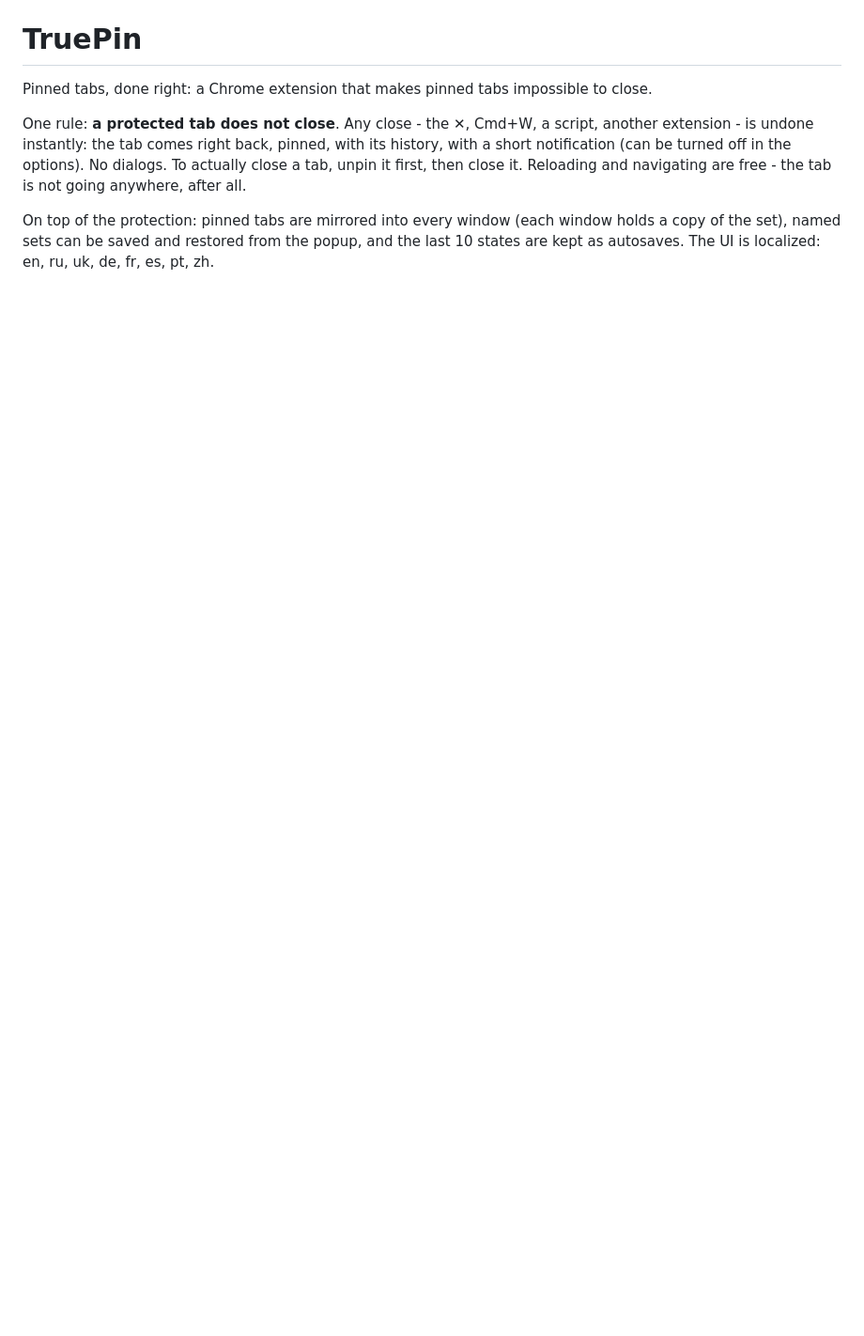
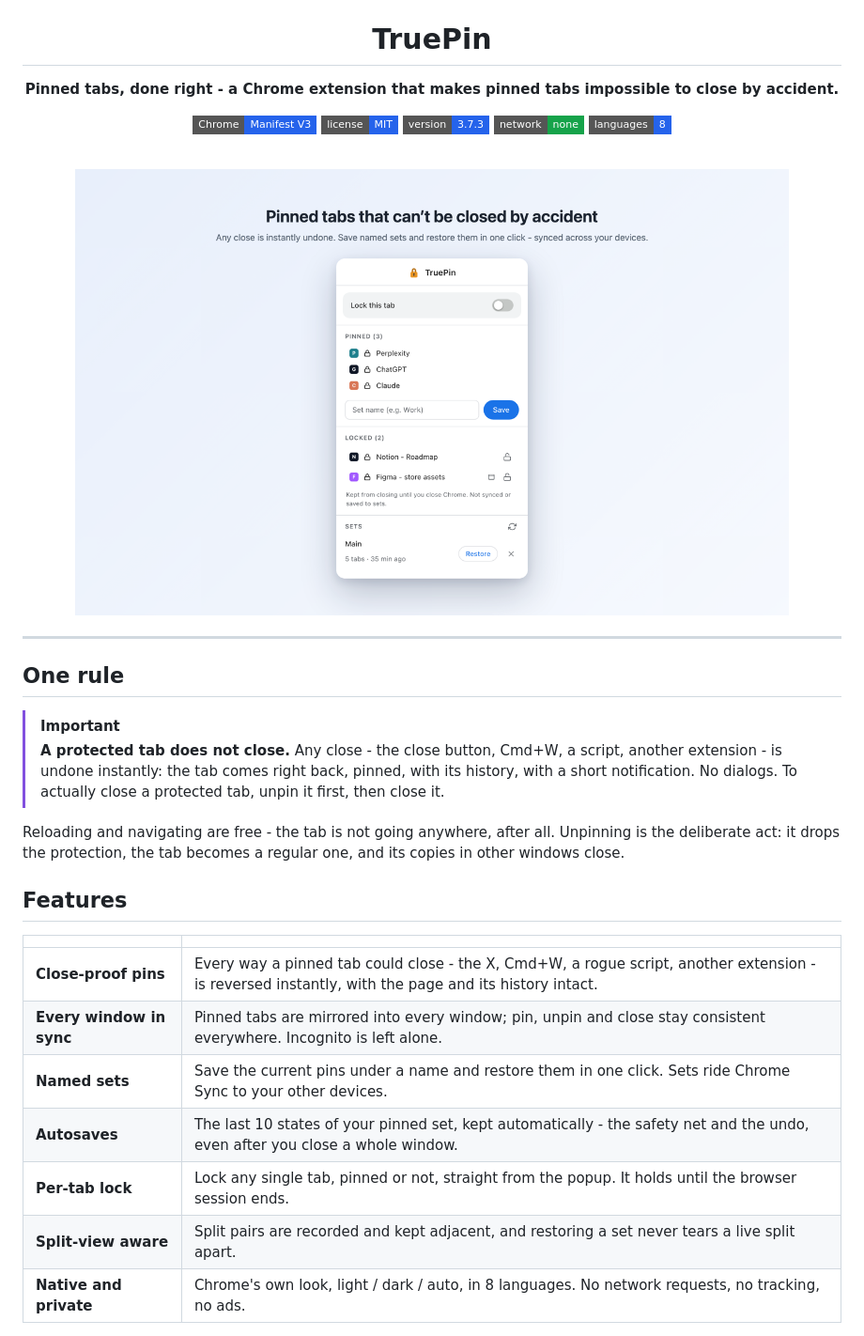
Before and after one commit to datysho/truepin, a Markdown page: README.md, the part around one of its changes. Shown at 94% size. Rendered like a GitHub page; badges without logos; blank space fills up the shorter version.

```diff
--- a/README.md
+++ b/README.md
@@ -1,7 +5,42 @@
 # TruePin
 
-Pinned tabs, done right: a Chrome extension that makes pinned tabs impossible to close.
+**Pinned tabs, done right - a Chrome extension that makes pinned tabs impossible to close by accident.**
 
-One rule: **a protected tab does not close**. Any close - the ✕, Cmd+W, a script, another extension - is undone instantly: the tab comes right back, pinned, with its history, with a short notification (can be turned off in the options). No dialogs. To actually close a tab, unpin it first, then close it. Reloading and navigating are free - the tab is not going anywhere, after all.
+<p>
+  <img src="https://img.shields.io/badge/Chrome-Manifest_V3-2563eb?style=flat-square&logo=googlechrome&logoColor=white" alt="Chrome Manifest V3">
+  <a href="#license"><img src="https://img.shields.io/badge/license-MIT-2563eb?style=flat-square" alt="MIT license"></a>
+  <img src="https://img.shields.io/badge/version-3.7.3-2563eb?style=flat-square" alt="version 3.7.3">
+  <img src="https://img.shields.io/badge/network-none-16a34a?style=flat-square" alt="no network requests">
+  <img src="https://img.shields.io/badge/languages-8-2563eb?style=flat-square" alt="8 languages">
+</p>
 
-On top of the protection: pinned tabs are mirrored into every window (each window holds a copy of the set), named sets can be saved and restored from the popup, and the last 10 states are kept as autosaves. The UI is localized: en, ru, uk, de, fr, es, pt, zh.
+<br>
+
+<picture>
+  <source media="(prefers-color-scheme: dark)" srcset="store/screenshots/store-popup-dark.png">
+  <img src="store/screenshots/store-popup-light.png" width="760" alt="TruePin popup: pinned tabs with locks, a saved set, and autosaves">
+</picture>
+
+</div>
+
+---
+
+## One rule
+
+> [!IMPORTANT]
+> **A protected tab does not close.** Any close - the close button, Cmd+W, a script, another extension - is undone instantly: the tab comes right back, pinned, with its history, with a short notification. No dialogs. To actually close a protected tab, unpin it first, then close it.
+
+Reloading and navigating are free - the tab is not going anywhere, after all. Unpinning is the deliberate act: it drops the protection, the tab becomes a regular one, and its copies in other windows close.
+
+## Features
+
+| | |
+|---|---|
+| **Close-proof pins** | Every way a pinned tab could close - the X, Cmd+W, a rogue script, another extension - is reversed instantly, with the page and its history intact. |
+| **Every window in sync** | Pinned tabs are mirrored into every window; pin, unpin and close stay consistent everywhere. Incognito is left alone. |
+| **Named sets** | Save the current pins under a name and restore them in one click. Sets ride Chrome Sync to your other devices. |
+| **Autosaves** | The last 10 states of your pinned set, kept automatically - the safety net and the undo, even after you close a whole window. |
+| **Per-tab lock** | Lock any single tab, pinned or not, straight from the popup. It holds until the browser session ends. |
+| **Split-view aware** | Split pairs are recorded and kept adjacent, and restoring a set never tears a live split apart. |
+| **Native and private** | Chrome's own look, light / dark / auto, in 8 languages. No network requests, no tracking, no ads. |
+
```
Also changed, not shown: other parts of README.md (+130 -41 lines).
